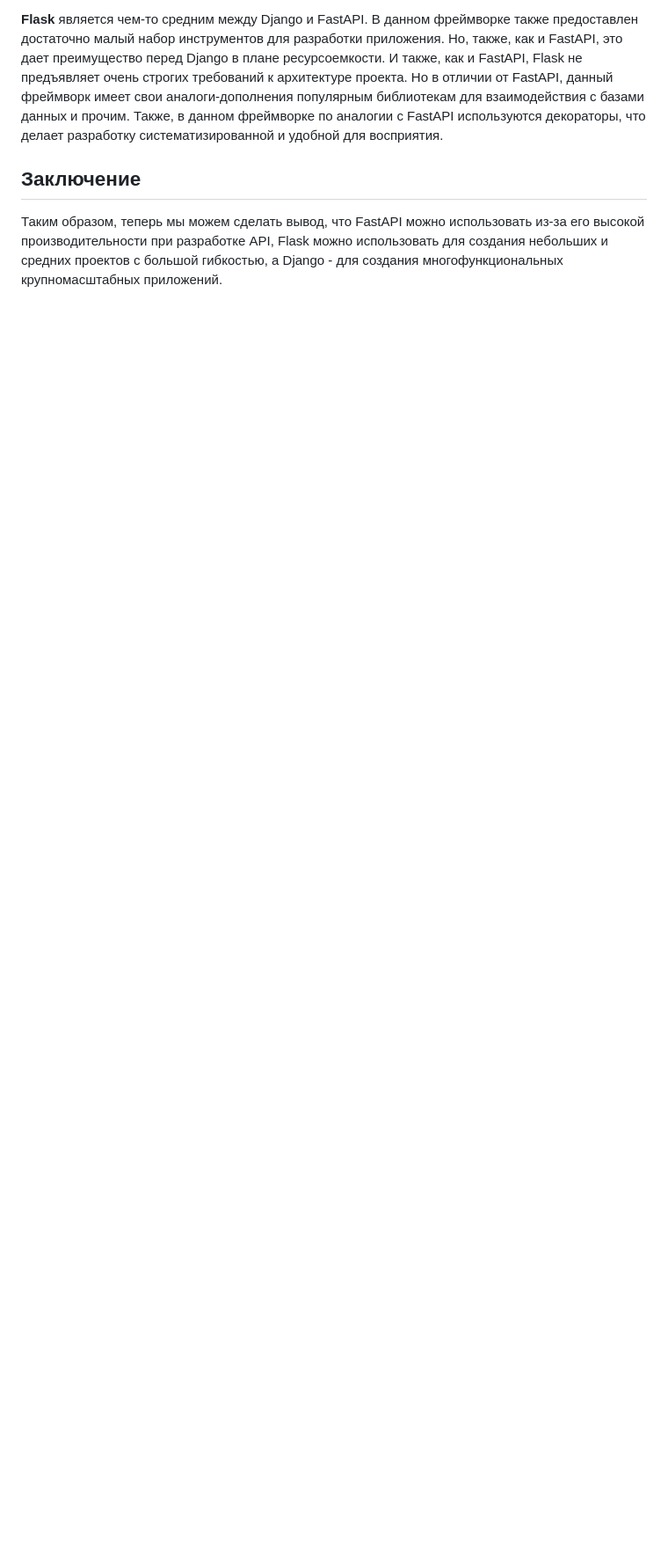
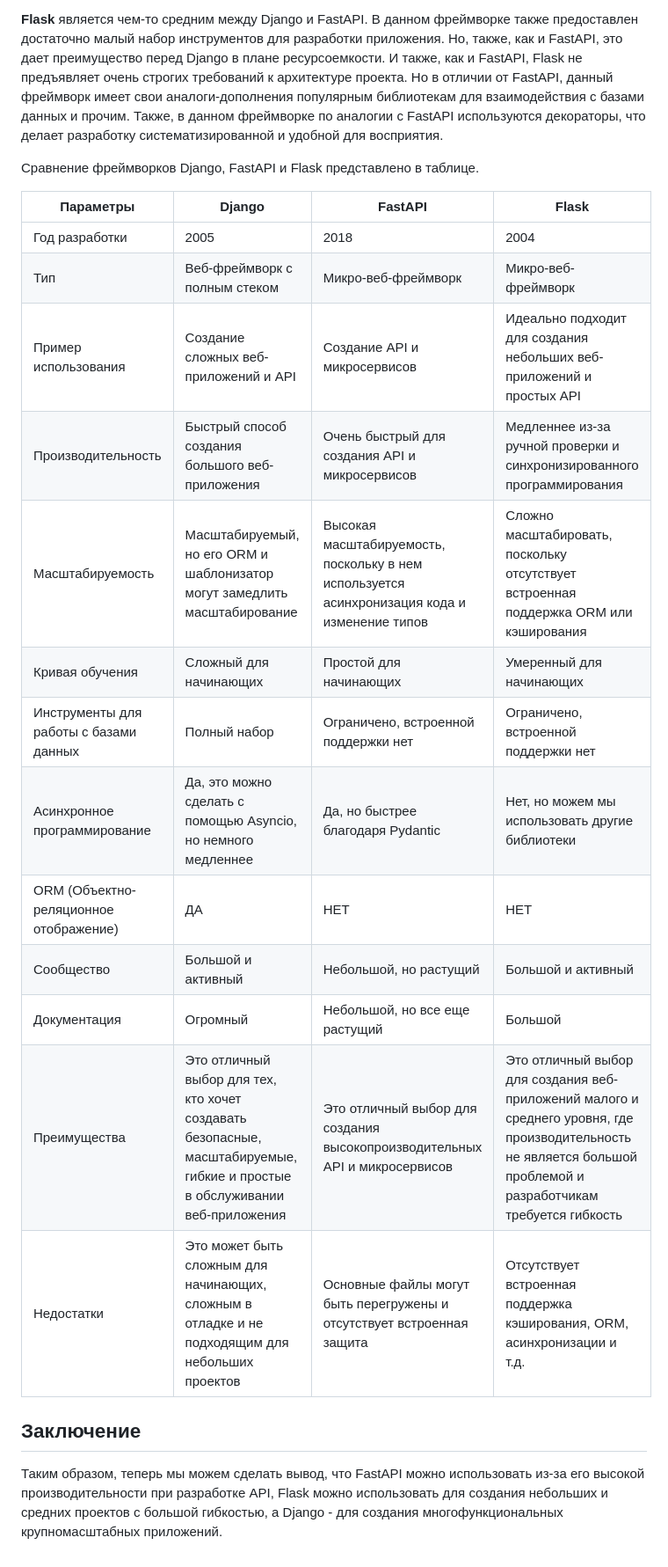
Before and after one commit to Evgeny905/diploma, a Markdown page: readme.md, the part around the change. Shown: that part at 88% size. Rendered like a GitHub page; blank space fills up the shorter version.

Commit message:
Добавил сравнительную таблицу

```diff
--- a/readme.md
+++ b/readme.md
@@ -108,5 +108,24 @@ Django поддерживает архитектуру MTV (Model-View-Templates
 Главным минусом является отсутствие предустановленных библиотек для взаимодействия с базами данных и защиты данных (работ с формами). Эта особенность позволяет FastAPI быть менее требовательным к ресурсам сервера, но приводит к сложности со связью между компонентами. Несмотря на то, что уже давно выведен каноничный набор FastAPI, SQLAlchemy и Alembic, возникают сложности с миграциями и взаимодействием с базами данных.
 
 **Flask** является чем-то средним между Django и FastAPI. В данном фреймворке также предоставлен достаточно малый набор инструментов для разработки приложения. Но, также, как и FastAPI, это дает преимущество перед Django в плане ресурсоемкости. И также, как и FastAPI, Flask не предъявляет очень строгих требований к архитектуре проекта. Но в отличии от FastAPI, данный фреймворк имеет свои аналоги-дополнения популярным библиотекам для взаимодействия с базами данных и прочим. Также, в данном фреймворке по аналогии с FastAPI используются декораторы, что делает разработку систематизированной и удобной для восприятия.
+
+Сравнение фреймворков Django, FastAPI и Flask представлено в таблице.
+
+Параметры | Django | FastAPI | Flask
+ ------------ | ------------ |------| -------------
+Год разработки | 2005 | 2018 | 2004
+Тип | Веб-фреймворк с полным стеком | Микро-веб-фреймворк | Микро-веб-фреймворк
+Пример использования | Создание сложных веб-приложений и API | Создание API и микросервисов | Идеально подходит для создания небольших веб-приложений и простых API
+Производительность | Быстрый способ создания большого веб-приложения | Очень быстрый для создания API и микросервисов | Медленнее из-за ручной проверки и синхронизированного программирования
+Масштабируемость | Масштабируемый, но его ORM и шаблонизатор могут замедлить масштабирование | Высокая масштабируемость, поскольку в нем используется асинхронизация кода и изменение типов | Сложно масштабировать, поскольку отсутствует встроенная поддержка ORM или кэширования
+Кривая обучения | Сложный для начинающих | Простой для начинающих | Умеренный для начинающих
+Инструменты для работы с базами данных | Полный набор | Ограничено, встроенной поддержки нет | Ограничено, встроенной поддержки нет
+Асинхронное программирование | Да, это можно сделать с помощью Asyncio, но немного медленнее | Да, но быстрее благодаря Pydantic | Нет, но можем мы использовать другие библиотеки
+ORM (Объектно-реляционное отображение) | ДА | НЕТ | НЕТ
+Сообщество | Большой и активный | Небольшой, но растущий | Большой и активный
+Документация | Огромный | Небольшой, но все еще растущий | Большой
+Преимущества | Это отличный выбор для тех, кто хочет создавать безопасные, масштабируемые, гибкие и простые в обслуживании веб-приложения | Это отличный выбор для создания высокопроизводительных API и микросервисов | Это отличный выбор для создания веб-приложений малого и среднего уровня, где производительность не является большой проблемой и разработчикам требуется гибкость
+Недостатки | Это может быть сложным для начинающих, сложным в отладке и не подходящим для небольших проектов | Основные файлы могут быть перегружены и отсутствует встроенная защита | Отсутствует встроенная поддержка кэширования, ORM, асинхронизации и т.д.
+
 ## Заключение
 Таким образом, теперь мы можем сделать вывод, что FastAPI можно использовать из-за его высокой производительности при разработке API, Flask можно использовать для создания небольших и средних проектов с большой гибкостью, а Django - для создания многофункциональных крупномасштабных приложений.
```
